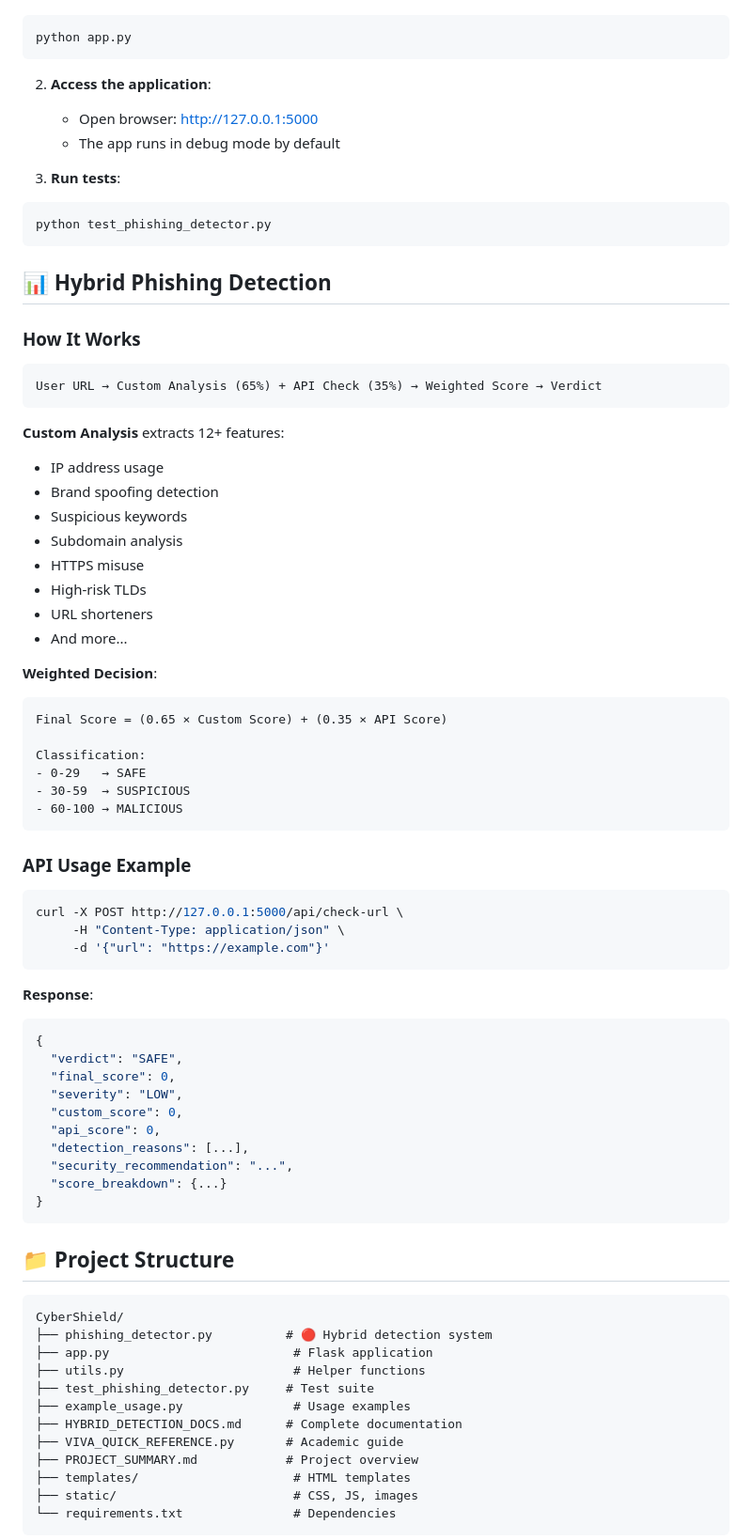
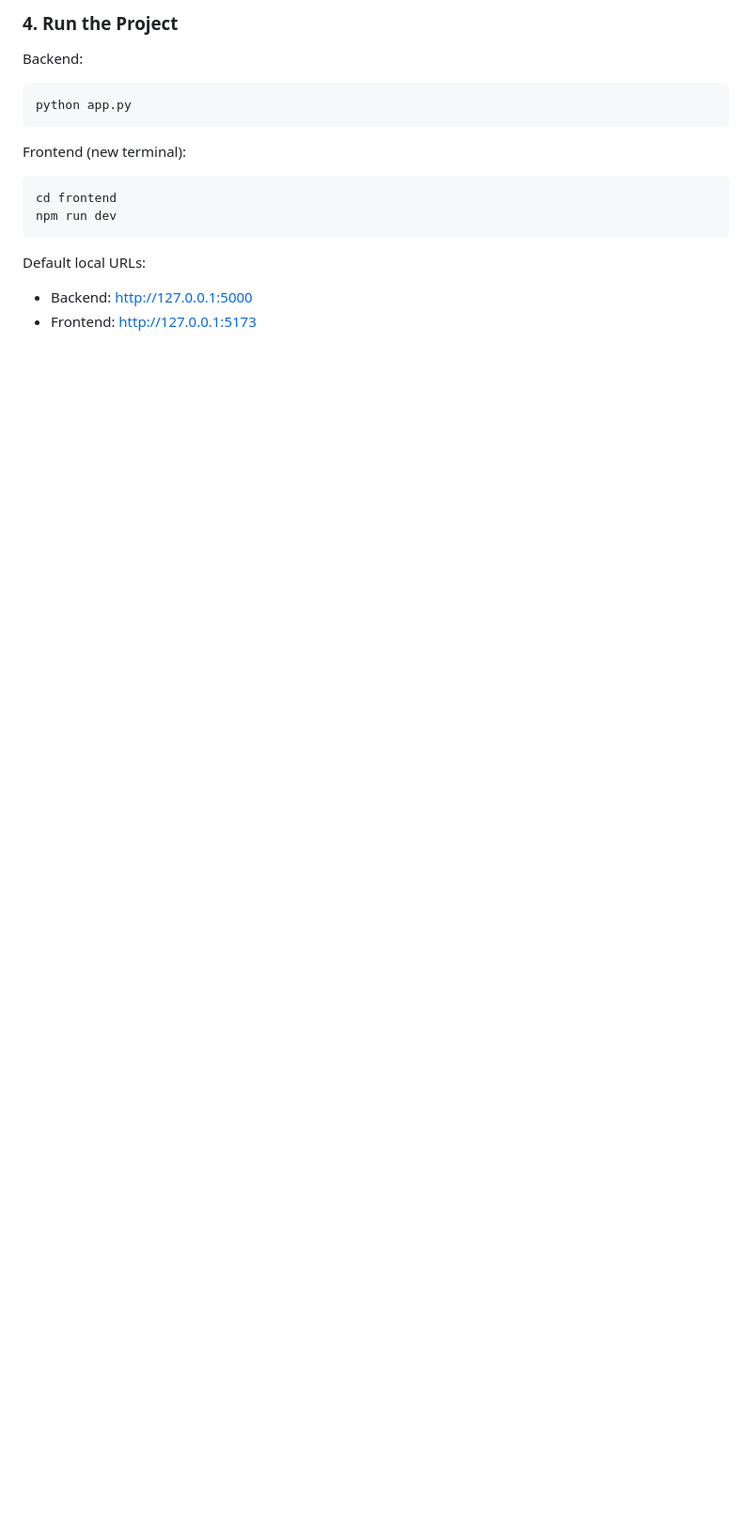
Before and after one commit to Avi-222005/Cybershield, a Markdown page: README.md, the part around one of its changes. Shown at 94% size. Rendered like a GitHub page; blank space fills up the shorter version.

````diff
--- a/README.md
+++ b/README.md
@@ -62,80 +162,19 @@ FLASK_SECRET_KEY=your_secret_key_here
+### 4. Run the Project
+
+Backend:
+
 ```bash
 python app.py
 ```
 
-2. **Access the application**:
-   - Open browser: http://127.0.0.1:5000
-   - The app runs in debug mode by default
+Frontend (new terminal):
 
-3. **Run tests**:
 ```bash
-python test_phishing_detector.py
+cd frontend
+npm run dev
 ```
 
-## 📊 Hybrid Phishing Detection
+Default local URLs:
+- Backend: http://127.0.0.1:5000
+- Frontend: http://127.0.0.1:5173
 
-### How It Works
-
-```
-User URL → Custom Analysis (65%) + API Check (35%) → Weighted Score → Verdict
-```
-
-**Custom Analysis** extracts 12+ features:
-- IP address usage
-- Brand spoofing detection
-- Suspicious keywords
-- Subdomain analysis
-- HTTPS misuse
-- High-risk TLDs
-- URL shorteners
-- And more...
-
-**Weighted Decision**:
-```
-Final Score = (0.65 × Custom Score) + (0.35 × API Score)
-
-Classification:
-- 0-29   → SAFE
-- 30-59  → SUSPICIOUS
-- 60-100 → MALICIOUS
-```
-
-### API Usage Example
-
-```bash
-curl -X POST http://127.0.0.1:5000/api/check-url \
-     -H "Content-Type: application/json" \
-     -d '{"url": "https://example.com"}'
-```
-
-**Response**:
-```json
-{
-  "verdict": "SAFE",
-  "final_score": 0,
-  "severity": "LOW",
-  "custom_score": 0,
-  "api_score": 0,
-  "detection_reasons": [...],
-  "security_recommendation": "...",
-  "score_breakdown": {...}
-}
-```
-
-## 📁 Project Structure
-
-```
-CyberShield/
-├── phishing_detector.py          # 🔴 Hybrid detection system
-├── app.py                         # Flask application
-├── utils.py                       # Helper functions
-├── test_phishing_detector.py     # Test suite
-├── example_usage.py               # Usage examples
-├── HYBRID_DETECTION_DOCS.md      # Complete documentation
-├── VIVA_QUICK_REFERENCE.py       # Academic guide
-├── PROJECT_SUMMARY.md            # Project overview
-├── templates/                     # HTML templates
-├── static/                        # CSS, JS, images
-└── requirements.txt               # Dependencies
-```
-
````
Also changed, not shown: other parts of README.md (+142 -118 lines).
